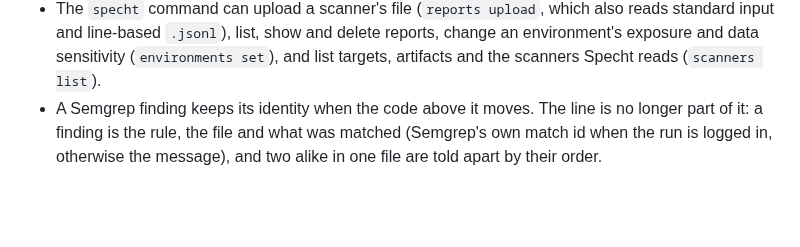
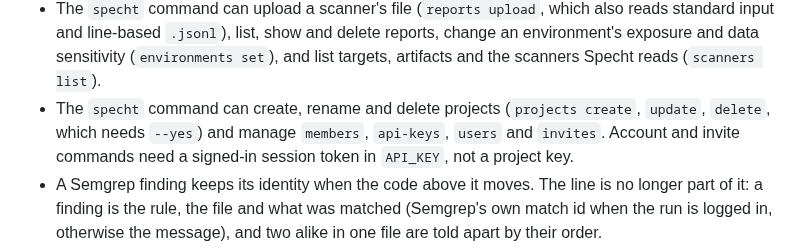
Before and after one commit to minh-tg/specht, a Markdown page: CHANGELOG.md, the part around the change. Drawn GitHub-style; blank space fills up the shorter version.

Commit message:
docs: note the admin commands in the changelog
Signed-off-by: minh-tg <github@mtruong.dev>

```diff
--- a/CHANGELOG.md
+++ b/CHANGELOG.md
@@ -87,6 +87,10 @@ releases.
   input and line-based `.jsonl`), list, show and delete reports, change an environment's
   exposure and data sensitivity (`environments set`), and list targets, artifacts and the
   scanners Specht reads (`scanners list`).
+- The `specht` command can create, rename and delete projects (`projects create`,
+  `update`, `delete`, which needs `--yes`) and manage `members`, `api-keys`,
+  `users` and `invites`. Account and invite commands need a signed-in session
+  token in `API_KEY`, not a project key.
 - A Semgrep finding keeps its identity when the code above it moves. The line
   is no longer part of it: a finding is the rule, the file and what was
   matched (Semgrep's own match id when the run is logged in, otherwise the
```
